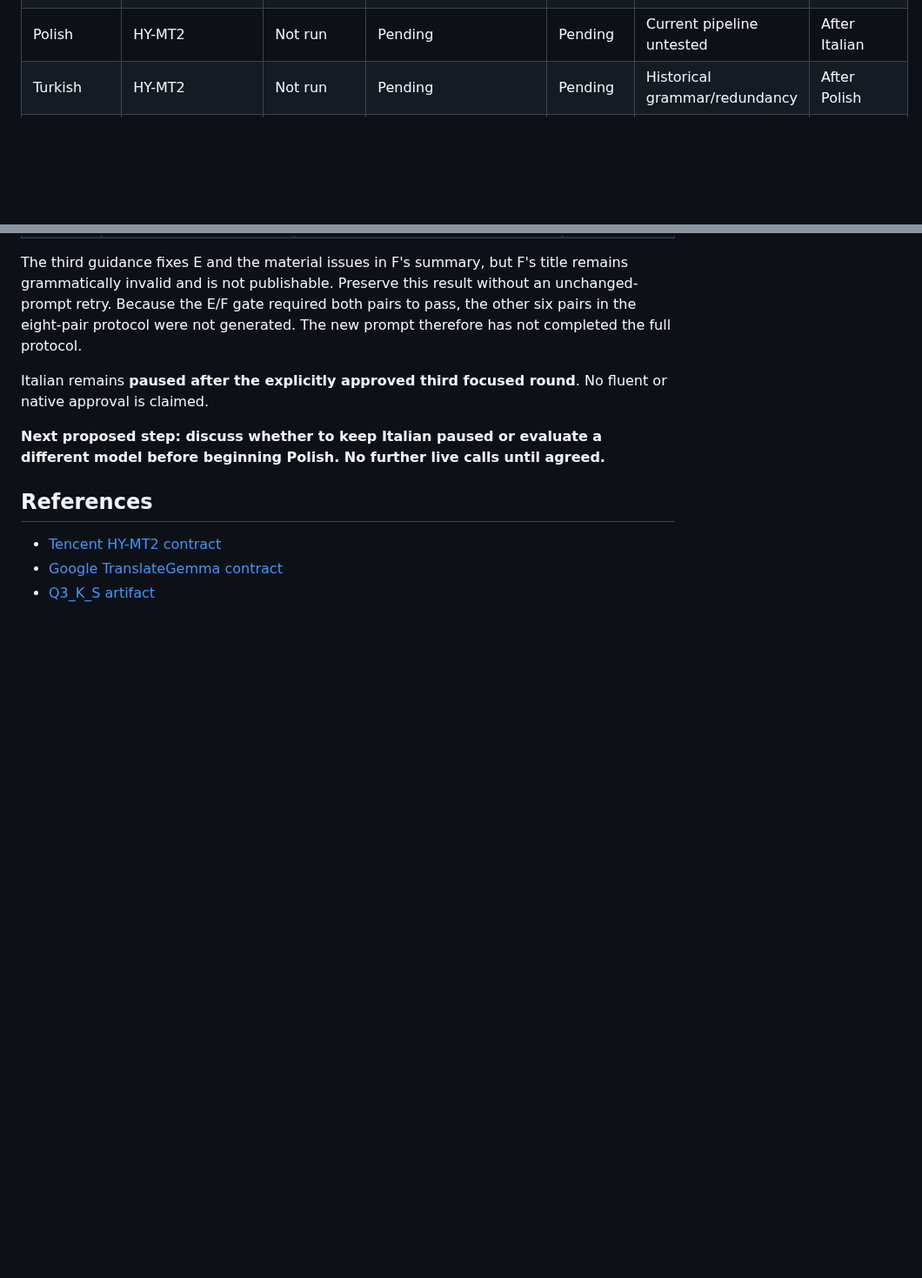
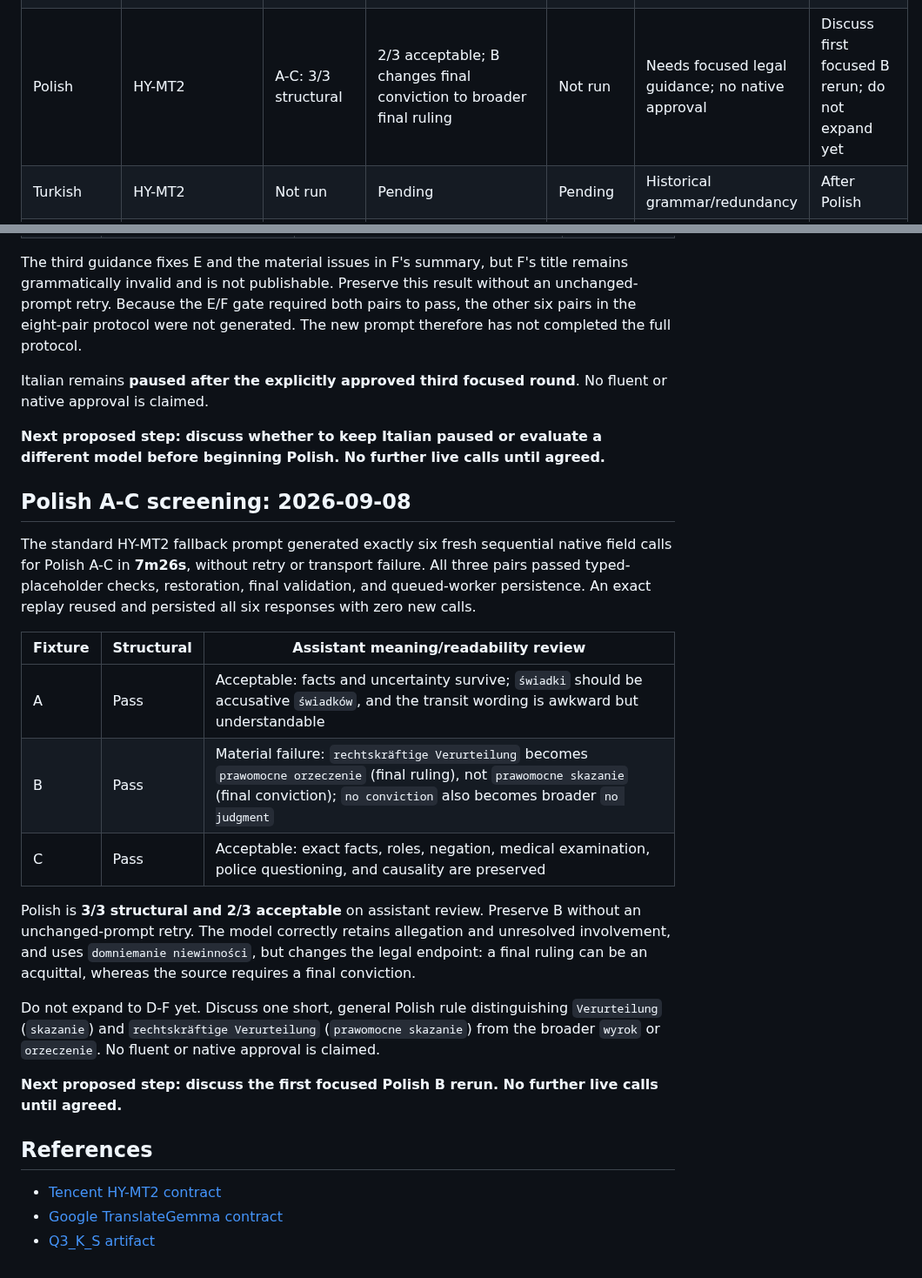
Before and after one commit to egekocabas/munichbrief, a Markdown page: docs/pre-merge-translation-testing.md, 2 parts joined by grey strips. Shown at 87% size. Rendered like a GitHub page; blank space fills up the shorter version.

Commit message:
docs(i18n): record Polish readiness screening

```diff
--- a/docs/pre-merge-translation-testing.md
+++ b/docs/pre-merge-translation-testing.md
@@ -147,7 +147,7 @@ manifest and result report.
 | Spanish | HY-MT2 | A-F: 6/6; focused B/E: 2/2 structural | 5/6 acceptable; revised E fixes inpatient care but changes bus into a route | Not run | Paused after two focused rounds; no native approval | Discuss result before French; no repetitions |
 | French | HY-MT2 | Historical protocol: 8/8; final-prompt B/2 structural pass | 7/8 acceptable; final B fixes legal framing but invents windshield specificity | A/2 pass; B/2 meaning failure | Paused after two focused rounds; no native approval | Discuss result before Italian |
 | Italian | HY-MT2 | Historical A-F: 6/6; third-guidance E/F: 2/2 structural | Revised E passes; revised F summary passes but title remains grammatically invalid; final prompt not run across full protocol | Not run | Paused after explicit third focused round; no native approval | Discuss result before Polish; no repetitions |
-| Polish | HY-MT2 | Not run | Pending | Pending | Current pipeline untested | After Italian |
+| Polish | HY-MT2 | A-C: 3/3 structural | 2/3 acceptable; B changes final conviction to broader final ruling | Not run | Needs focused legal guidance; no native approval | Discuss first focused B rerun; do not expand yet |
 | Turkish | HY-MT2 | Not run | Pending | Pending | Historical grammar/redundancy | After Polish |
 | Ukrainian | HY-MT2 | A: 1/1 pair | Allegation wording ambiguous | Not run | Needs focused work; unapproved | Focused review when Ukrainian is reached |
 | Chinese | HY-MT2 | Not run | Pending | Pending | Historical semantic errors | After Ukrainian |
@@ -716,6 +716,34 @@ No fluent or native approval is claimed.
 **Next proposed step: discuss whether to keep Italian paused or evaluate a
 different model before beginning Polish. No further live calls until agreed.**
 
+## Polish A-C screening: 2026-09-08
+
+The standard HY-MT2 fallback prompt generated exactly six fresh sequential
+native field calls for Polish A-C in **7m26s**, without retry or transport
+failure. All three pairs passed typed-placeholder checks, restoration, final
+validation, and queued-worker persistence. An exact replay reused and persisted
+all six responses with zero new calls.
+
+| Fixture | Structural | Assistant meaning/readability review |
+| --- | --- | --- |
+| A | Pass | Acceptable: facts and uncertainty survive; `świadki` should be accusative `świadków`, and the transit wording is awkward but understandable |
+| B | Pass | Material failure: `rechtskräftige Verurteilung` becomes `prawomocne orzeczenie` (final ruling), not `prawomocne skazanie` (final conviction); `no conviction` also becomes broader `no judgment` |
+| C | Pass | Acceptable: exact facts, roles, negation, medical examination, police questioning, and causality are preserved |
+
+Polish is **3/3 structural and 2/3 acceptable** on assistant review. Preserve B
+without an unchanged-prompt retry. The model correctly retains allegation and
+unresolved involvement, and uses `domniemanie niewinności`, but changes the
+legal endpoint: a final ruling can be an acquittal, whereas the source requires
+a final conviction.
+
+Do not expand to D-F yet. Discuss one short, general Polish rule distinguishing
+`Verurteilung` (`skazanie`) and `rechtskräftige Verurteilung` (`prawomocne
+skazanie`) from the broader `wyrok` or `orzeczenie`. No fluent or native approval
+is claimed.
+
+**Next proposed step: discuss the first focused Polish B rerun. No further live
+calls until agreed.**
+
 ## References
 
 - [Tencent HY-MT2 contract](https://huggingface.co/tencent/Hy-MT2-7B)
```
